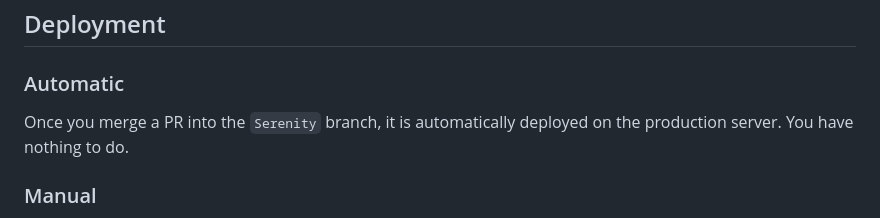
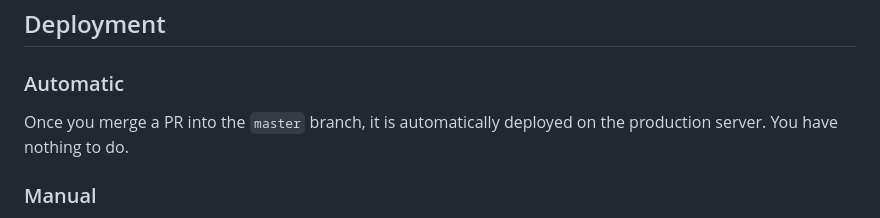
Before and after one commit to akeneo/pim-api-docs, a Markdown page: README.md, the part around one of its changes. Drawn GitHub-style.

Commit message:
Deploy master automatically after a merge

```diff
--- a/README.md
+++ b/README.md
@@ -30,7 +30,7 @@ Files located in the content and src directories are watched for changes, so whe
 
 ### Automatic
 
-Once you merge a PR into the `Serenity` branch, it is automatically deployed on the production server. You have nothing to do.
+Once you merge a PR into the `master` branch, it is automatically deployed on the production server. You have nothing to do.
 
 ### Manual
 
```
Also changed, not shown: other parts of README.md (+1 -2 lines), .circleci/list_workflows.jpg, .circleci/re_run.jpg.
